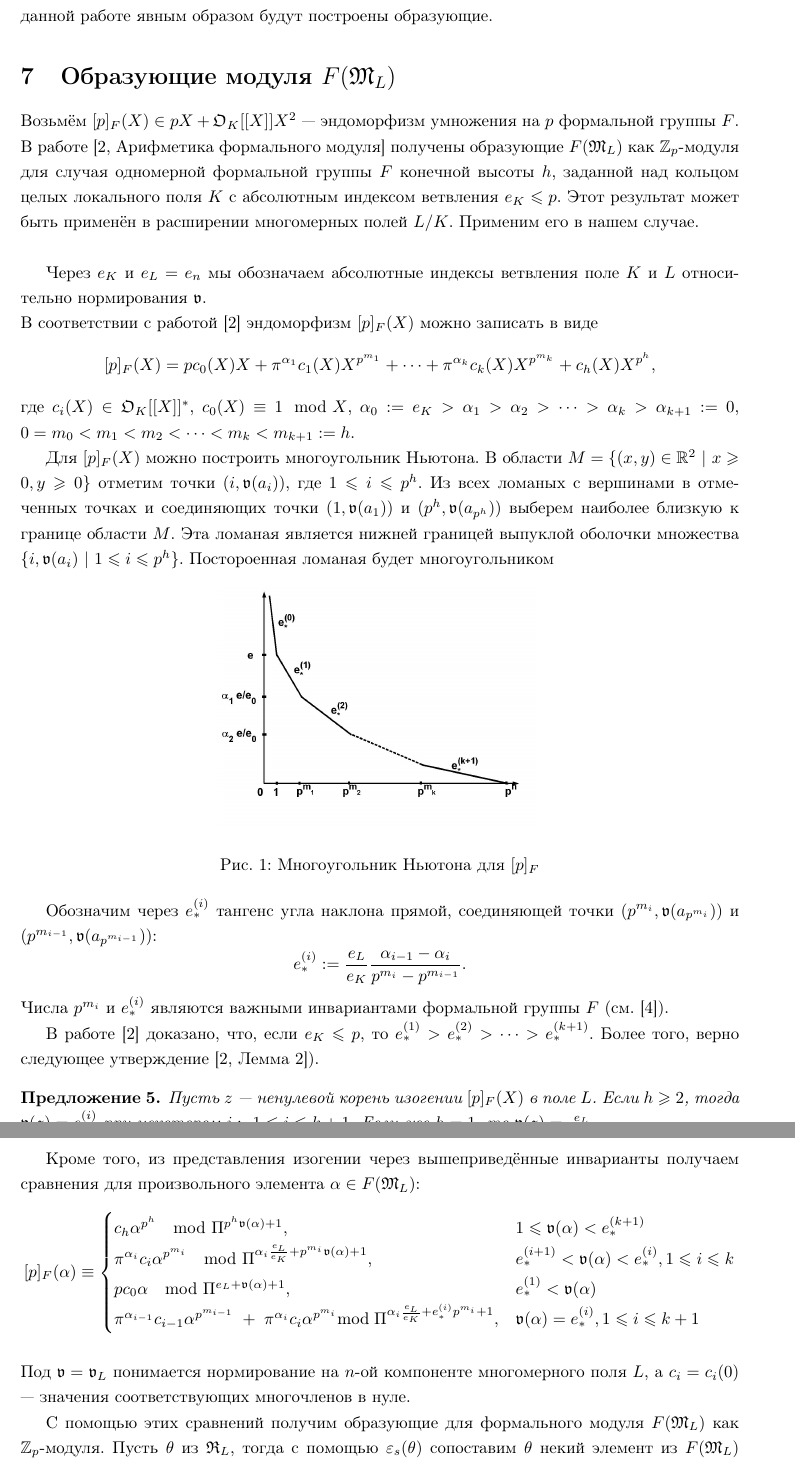
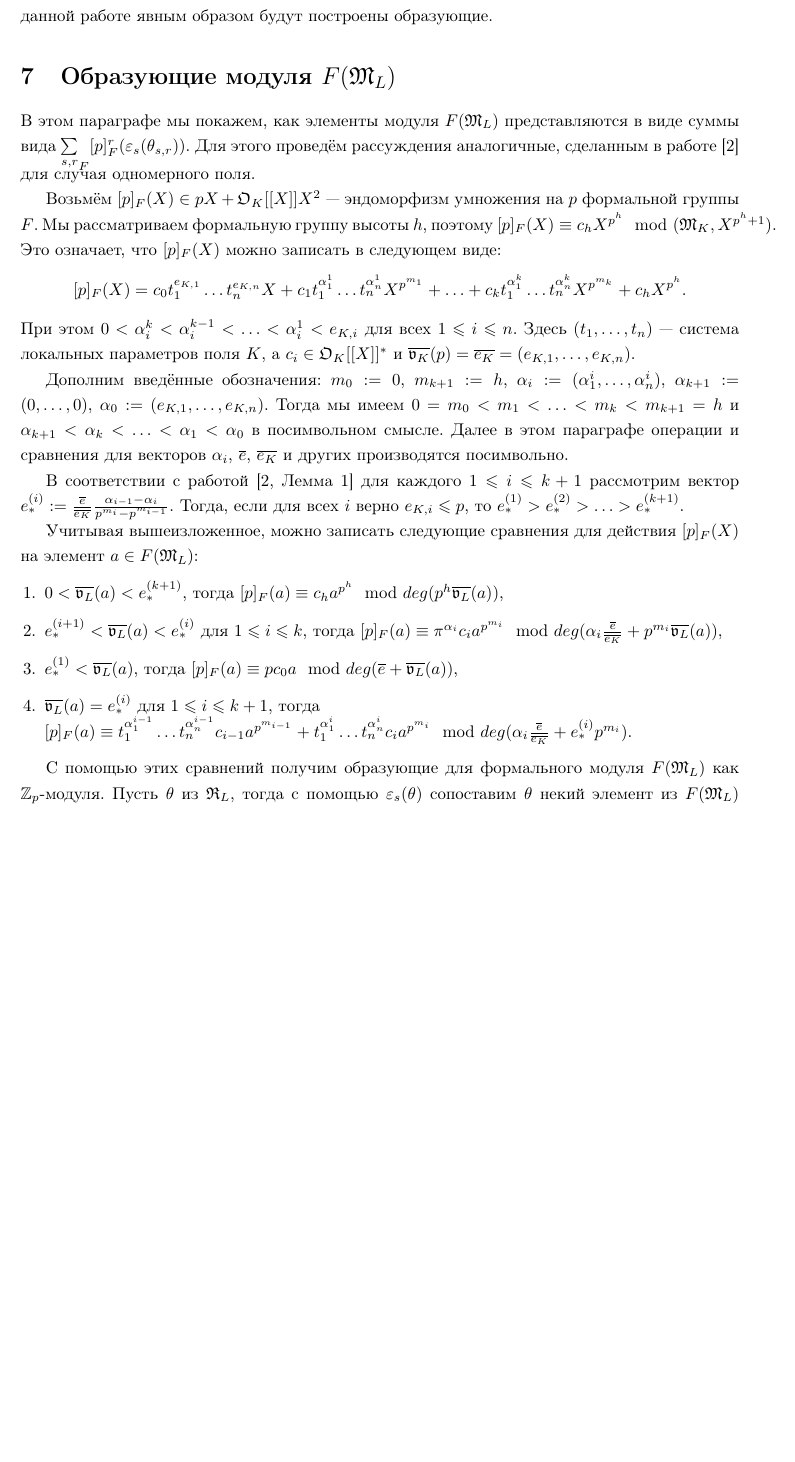
Before and after one commit to svlassiev/Lutz-Filtration-In-Low-Ramified-Case, a LaTeX document (paper.tex): two parts of pages 11 and 12 of 15 before the commit and part of page 11 of 15 after it, the two joined at a grey line, cut so that both start at the same text, the shorter picture padded with empty space. Compiled offline with pdfLaTeX.

Commit message:
F(\ML) arithmetics improvement.

```diff
--- a/paper.tex
+++ b/paper.tex
@@ -304,45 +304,28 @@ $\OL,\ML$ --- кольцо целых поля $L$ и его максималь
 
 \section{Образующие модуля $F(\ML)$}
 
-Возьмём $[p]_F(X) \in pX+\OK[[X]]X^2$ --- эндоморфизм умножения на $p$ формальной группы $F$. В работе \cite[Арифметика формального модуля]{book2} получены образующие $F(\ML)$ как $\Zp$-модуля для случая одномерной формальной группы $F$ конечной высоты $h$, заданной над кольцом целых локального поля $K$ с абсолютным индексом ветвления $e_K \Leq p$. Этот результат может быть применён в расширении многомерных полей $L/K$. Применим его в нашем случае.\\
+В этом параграфе мы покажем, как элементы модуля $F(\ML)$ представляются в виде суммы вида ${\sum\limits_{s,r}}_F[p]^r_F(\varepsilon_s(\theta_{s,r}))$. Для этого проведём рассуждения аналогичные, сделанным в работе \cite{book2} для случая одномерного поля.
 
-Через $e_K$ и $e_L = e_n$ мы обозначаем абсолютные индексы ветвления поле $K$ и $L$ относительно нормирования $\val$. \\
-В соответствии с работой \cite{book2} эндоморфизм $[p]_F(X)$ можно записать в виде
-$$[p]_F(X)=pc_0(X)X+\pi^{\alpha_1}c_1(X)X^{p^{m_1}}+\dots+\pi^{\alpha_k}c_k(X)X^{p^{m_k}}+c_h(X)X^{p^h},$$
-где $c_i(X) \in \OK[[X]]^*$, $c_0(X) \equiv 1 \mod X$, $\alpha_0:=e_K>\alpha_1>\alpha_2>\dots>\alpha_k>\alpha_{k+1}:=0$, $0=m_0<m_1<m_2<\dots<m_k<m_{k+1}:=h$.
+Возьмём $[p]_F(X) \in pX+\OK[[X]]X^2$ --- эндоморфизм умножения на $p$ формальной группы $F$. Мы рассматриваем формальную группу высоты $h$, поэтому $[p]_F(X) \equiv c_hX^{p^h} \mod(\MK,X^{p^h+1})$. Это означает, что $[p]_F(X)$ можно записать в следующем виде:
+$$[p]_F(X) = c_0t_1^{e_{K,1}} \ldots t_n^{e_{K,n}}X + c_1t_1^{\alpha^1_1} \ldots t_n^{\alpha^1_n}X^{p^{m_1}} + \ldots + c_kt_1^{\alpha^k_1} \ldots t_n^{\alpha^k_n}X^{p^{m_k}} + c_hX^{p^h}.$$
+При этом $0 < \alpha^k_i < \alpha^{k-1}_i < \ldots < \alpha^1_i < e_{K,i}$ для всех $1 \Leq i \Leq n$.
+Здесь $(t_1,\ldots,t_n)$ --- система локальных параметров поля $K$, а $c_i \in \OK[[X]]^*$ и $\overline{\val_K}(p) = \overline{e_K} = (e_{K,1},\ldots,e_{K,n})$.
 
-Для $[p]_F(X)$ можно построить многоугольник Ньютона. В области $M=\{(x,y)\in\Rb^2\ |\ x\Geq0,y\Geq0\}$ отметим точки $(i,\val(a_i))$, где $ 1\Leq i\Leq p^h$. Из всех ломаных с вершинами в отмеченных точках и соединяющих точки $(1,\val(a_1))$ и $(p^h,\val(a_{p^h}))$ выберем наиболее близкую к границе области $M$. Эта ломаная является нижней границей выпуклой оболочки множества $\{i,\val(a_i)\ |\ 1\Leq i\Leq p^h\}$. Постороенная ломаная будет многоугольником
-\begin{figure}[h]
-	\centering
-	\includegraphics[height=5cm]{NewtonPolygon}
-	\label{fig:Polygon}
-	\caption{Многоугольник Ньютона для $[p]_F$}
-\end{figure}
+Дополним введённые обозначения: $m_0 := 0$, $m_{k+1} := h$, $\alpha_i := (\alpha^i_1,\ldots,\alpha^i_n)$, $\alpha_{k+1} := (0,\ldots,0)$, $\alpha_0 := (e_{K,1},\ldots,e_{K,n})$. Тогда мы имеем $0=m_0<m_1<\ldots<m_k<m_{k+1}=h$ и $\alpha_{k+1} < \alpha_{k} < \ldots < \alpha_1 < \alpha_0$ в посимвольном смысле. Далее в этом параграфе операции и сравнения для векторов $\alpha_i$, $\overline{e}$, $\overline{e_K}$ и других производятся посимвольно.
 
-Обозначим через $e_*^{(i)}$ тангенс угла наклона прямой, соединяющей точки $(p^{m_i},\val(a_{p^{m_i}}))$ и $(p^{m_{i-1}},\val(a_{p^{m_{i-1}}}))$:
-$$e_*^{(i)}:={e_L\over e_K}{\alpha_{i-1}-\alpha_{i}\over p^{m_i}-p^{m_{i-1}}}.$$
-Числа $p^{m_i}$ и $e_*^{(i)}$ являются важными инвариантами формальной группы $F$ (см. \cite{book4}).
+В соответствии с работой \cite[Лемма 1]{book2} для каждого $1 \Leq i \Leq k+1$ рассмотрим вектор $e_*^{(i)} := {{\overline{e}} \over {\overline{e_K}}} {{\alpha_{i-1}-\alpha_i} \over {p^{m_i}-p^{m_{i-1}}}}$. Тогда, если для всех $i$ верно $e_{K,i} \Leq p$, то $e_*^{(1)} > e_*^{(2)} > \ldots > e_*^{(k+1)}$.
 
-В работе \cite{book2} доказано, что, если $e_K \Leq p$, то $e_*^{(1)}>e_*^{(2)}>\dots>e_*^{(k+1)}$. Более того, верно следующее утверждение \cite[Лемма 2]{book2}).
-\begin{proposition}
-	Пусть $z$ --- ненулевой корень изогении $[p]_F(X)$ в поле $L$. Если $h \Geq 2$, тогда $\val(z)=e_*^{(i)}$ при некотором $i:\ 1\Leq i\Leq k+1$. Если же $h=1$, то $\val(z)={e_L\over p-1}$.
-\end{proposition}
+Учитывая вышеизложенное, можно записать следующие сравнения для действия $[p]_F(X)$ на элемент $a \in F(\ML)$:
+\begin{enumerate}
+	\item $0 < \overline{\val_L}(a) < e_*^{(k+1)}$, тогда $[p]_F(a) \equiv c_h a^{p^h} \mod deg(p^h\overline{\val_L}(a))$,
+	\item $e_*^{(i+1)} < \overline{\val_L}(a) < e_*^{(i)}$ для $1 \Leq i \Leq k$, тогда $[p]_F(a) \equiv \pi^{\alpha_i}c_i a^{p^{m_i}} \mod deg(\alpha_i{\overline{e} \over \overline{e_K}}+p^{m_i}\overline{\val_L}(a))$,
+	\item $e_*^{(1)} < \overline{\val_L}(a)$, тогда $[p]_F(a) \equiv p c_0 a \mod deg(\overline{e}+\overline{\val_L}(a))$,
+	\item $\overline{\val_L}(a) = e_*^{(i)}$ для $1 \Leq i \Leq k+1$, тогда\\ $[p]_F(a) \equiv t_1^{\alpha^{i-1}_1} \ldots t_n^{\alpha^{i-1}_n}c_{i-1}a^{p^{m_{i-1}}} + t_1^{\alpha^i_1} \ldots t_n^{\alpha^i_n} c_{i}a^{p^{m_{i}}} \mod deg(\alpha_{i}{\overline{e} \over \overline{e_K}}+e_*^{(i)}p^{m_{i}})$.
+\end{enumerate}
 
-Кроме того, из представления изогении через вышеприведённые инварианты получаем сравнения для произвольного элемента $\alpha\in F(\ML)$:
-$$[p]_F(\alpha)\equiv
-\begin{cases}
-c_h\alpha^{p^h}\mod\Pi^{p^h\val(\alpha)+1},& 1\Leq\val(\alpha)<e_*^{(k+1)} \cr
-\pi^{\alpha_i}c_i\alpha^{p^{m_i}}\mod\Pi^{\alpha_i{e_L \over e_K}+p^{m_i}\val(\alpha)+1},&
-e_*^{(i+1)}<\val(\alpha)<e_*^{(i)}, 1 \Leq i \Leq k \cr
-pc_0\alpha\mod\Pi^{e_L+\val(\alpha)+1},& e_*^{(1)}<\val(\alpha) \cr  \pi^{\alpha_{i-1}}c_{i-1}\alpha^{p^{m_{i-1}}}\thickspace+\thickspace\pi^{\alpha_{i}}c_{i}\alpha^{p^{m_{i}}}\text{mod}\thickspace\Pi^{\alpha_{i}{e_L \over e_K}+e_*^{(i)}p^{m_{i}}+1},
-& \val(\alpha)=e_*^{(i)}, 1\Leq i\Leq k+1 \cr
-\end{cases}
-$$\\
-Под $\val=\val_L$ понимается нормирование на $n$-ой компоненте многомерного поля $L$, а $c_{i} = c_{i}(0)$ --- значения соответствующих многочленов в нуле.
-
-С помощью этих сравнений получим образующие для формального модуля $F(\ML)$ как $\Zp$-модуля. Пусть $\theta$ из $\RL$, тогда с помощью $\varepsilon_s(\theta)$ сопоставим $\theta$ некий элемент из $F(\ML)$ такой, что $\varepsilon_s(\theta)\equiv\theta\Pi^s\mod\Pi^{s+1}$.
-Для начала индукцией проверим, что любой элемент $\alpha$ из $F(\ML)$ можно представить в виде суммы следующего вида: $\alpha={\sum\limits_{s=1}^\infty}_{(F)}\varepsilon_s(\theta_s)$, где $\theta_s\in\RL$, $\varepsilon_s(\theta_s)\in F(\ML)$ такие, что $\varepsilon_s(\theta_s)\equiv\theta\Pi^s\mod\Pi^{s+1}$.\\
-База индукции очевидна, так как любой элемент из $F(\ML)$ имеет вид $\alpha=\theta_1\Pi+\dots\ \Rightarrow \alpha\equiv\theta_1\Pi\mod\Pi^2$.\\
+С помощью этих сравнений получим образующие для формального модуля $F(\ML)$ как $\Zp$-модуля. Пусть $\theta$ из $\RL$, тогда с помощью $\varepsilon_s(\theta)$ сопоставим $\theta$ некий элемент из $F(\ML)$ такой, что $\varepsilon_s(\theta) \equiv \theta T_1^{s_1} \ldots T_n^{s_n} \mod deg(s)$.
+Для начала индукцией проверим, что любой элемент $a$ из $F(\ML)$ можно представить в виде суммы следующего вида: $a={\sum\limits_{s=1}^\infty}_{(F)} \varepsilon_s(\theta_s)$, где $\theta_s \in \RL$, $\varepsilon_s(\theta_s) \in F(\ML)$ такие, что $\varepsilon_s(\theta_s) \equiv \theta T_1^{s_1} \ldots T_n^{s_n} \mod deg(s)$.\\
+??? \cite{book7} ??? База индукции очевидна, так как любой элемент из $F(\ML)$ имеет вид $\alpha=\theta_1\Pi+\dots\ \Rightarrow \alpha\equiv\theta_1\Pi\mod\Pi^2$.\\
 Пусть теперь $\alpha\equiv{\sum\limits_{s=1}^t}_{(F)}\varepsilon_s(\theta_s)\mod\Pi^{t+1}$, тогда $\alpha={\sum\limits_{s=1}^t}_{(F)}\varepsilon_s(\theta_s) +\ \theta_{t+1}\Pi^{t+1}+\dots \equiv {\sum\limits_{s=1}^t}_{(F)}\varepsilon_s(\theta_s) + \theta_{s+1}\Pi^{t+1}\mod\Pi^{t+2}\equiv {\sum\limits_{s=1}^t}_{(F)}\varepsilon_s(\theta_s) +_{F}\ \theta_{s+1}\Pi^{t+1}\mod\Pi^{t+2}$.
 Таким образом, мы получили, что для каждого $t>0$ выполняется сравнение $\alpha\equiv{\sum\limits_{s=1}^t}_{(F)}\varepsilon_s(\theta_s)\mod\Pi^{t+1}$, а значит $\alpha={\sum\limits_{s=1}^\infty}_{(F)}\varepsilon_s(\theta_s)$. \\
 
```
Also changed, not shown: bibliography/Parshin_Lokal'naja_teorija_polej_klassov.pdf (added), bibliography/madunts_disser.pdf (added), paper.pdf, paper.tex (16 more changed lines).
